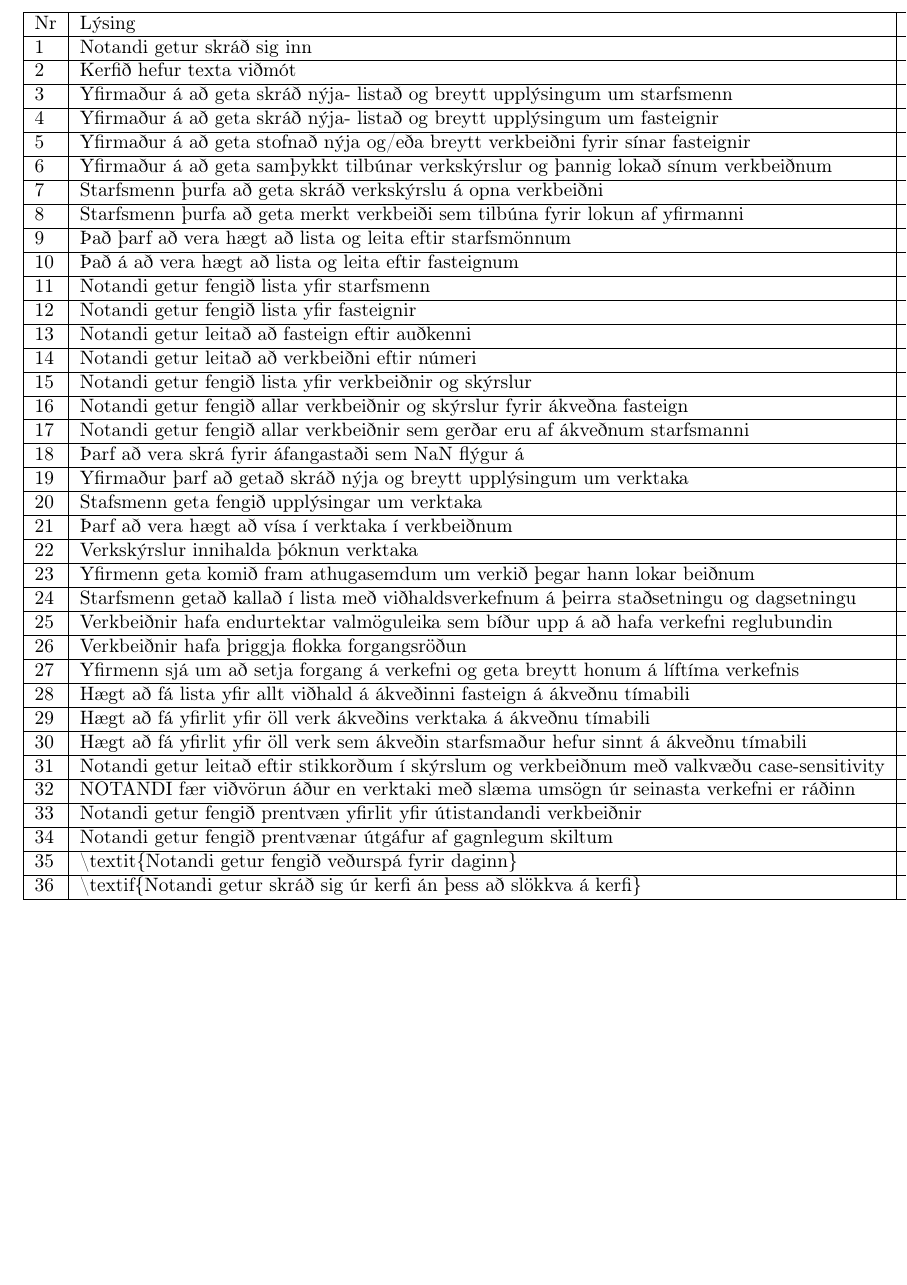
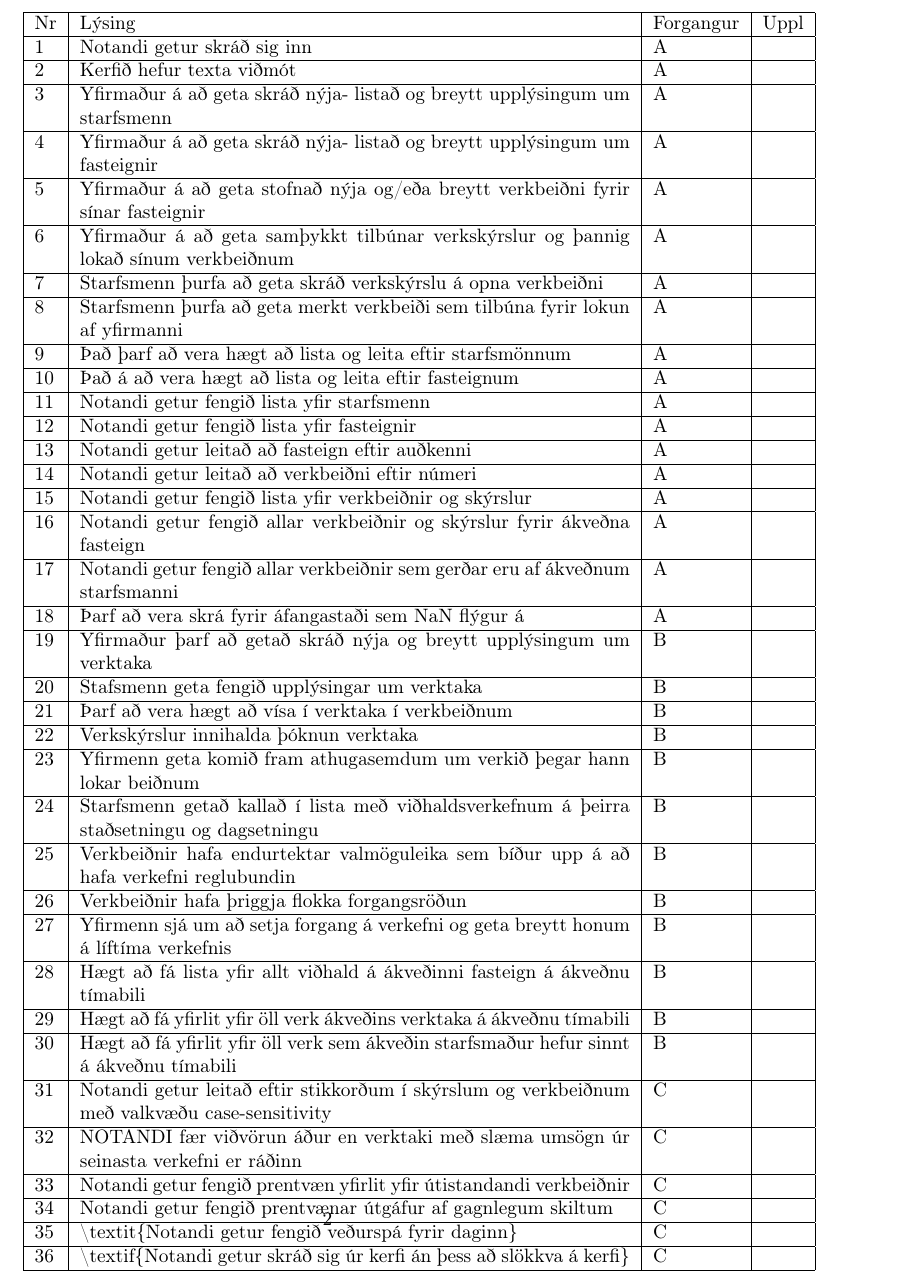
Before and after one commit to unnar19/pepsi-max, a LaTeX document (design/reqs/reqs.tex): part of the page before the commit and part of page 2 of 2 after it, cut so that both start at the same text, the shorter picture padded with empty space. Compiled offline with pdfLaTeX.

Commit message:
update reqs.tex

```diff
--- a/design/reqs/reqs.tex
+++ b/design/reqs/reqs.tex
@@ -2,81 +2,81 @@
 \usepackage[T1]{fontenc}
 \usepackage[utf8]{inputenc}
 \begin{document}
-\begin{tabular}{|l|l|l|l|l|}
+\begin{tabular}{|l|p{10cm}|l|l|}
 \hline
-Nr& Lýsing& Forgangur& Uppl&\\
+Nr& Lýsing& Forgangur& Uppl\\
 \hline
-1& Notandi getur skráð sig inn & A & &\\
+1& Notandi getur skráð sig inn & A &\\
 \hline
-2& Kerfið hefur texta viðmót & A & &\\
+2& Kerfið hefur texta viðmót & A &\\
 \hline
-3& Yfirmaður á að geta skráð nýja-  listað og breytt upplýsingum um starfsmenn & A && \\
+3& Yfirmaður á að geta skráð nýja-  listað og breytt upplýsingum um starfsmenn & A &\\
 \hline
-4& Yfirmaður á að geta skráð nýja- listað og breytt upplýsingum um fasteignir & A && \\
+4& Yfirmaður á að geta skráð nýja- listað og breytt upplýsingum um fasteignir & A &\\
 \hline
-5& Yfirmaður á að geta stofnað nýja og/eða breytt verkbeiðni fyrir sínar fasteignir & A & &\\
+5& Yfirmaður á að geta stofnað nýja og/eða breytt verkbeiðni fyrir sínar fasteignir & A &\\
 \hline
-6& Yfirmaður á að geta samþykkt tilbúnar verkskýrslur og þannig lokað sínum verkbeiðnum & A & &\\
+6& Yfirmaður á að geta samþykkt tilbúnar verkskýrslur og þannig lokað sínum verkbeiðnum & A &\\
 \hline
-7& Starfsmenn þurfa að geta skráð verkskýrslu á opna verkbeiðni & A & &\\
+7& Starfsmenn þurfa að geta skráð verkskýrslu á opna verkbeiðni & A &\\
 \hline
-8& Starfsmenn þurfa að geta merkt verkbeiði sem tilbúna fyrir lokun af yfirmanni & A & &\\
+8& Starfsmenn þurfa að geta merkt verkbeiði sem tilbúna fyrir lokun af yfirmanni & A &\\
 \hline
-9& Það þarf að vera hægt að lista og leita eftir starfsmönnum & A & &\\
+9& Það þarf að vera hægt að lista og leita eftir starfsmönnum & A &\\
 \hline
-10& Það á að vera hægt að lista og leita eftir fasteignum & A &  &\\
+10& Það á að vera hægt að lista og leita eftir fasteignum & A &\\
 \hline
-11& Notandi getur fengið lista yfir starfsmenn & A & &\\
+11& Notandi getur fengið lista yfir starfsmenn & A &\\
 \hline
-12& Notandi getur fengið lista yfir fasteignir & A & &\\
+12& Notandi getur fengið lista yfir fasteignir & A &\\
 \hline
-13& Notandi getur leitað að fasteign eftir auðkenni & A & &\\
+13& Notandi getur leitað að fasteign eftir auðkenni & A &\\
 \hline
-14& Notandi getur leitað að verkbeiðni eftir númeri & A & &\\
+14& Notandi getur leitað að verkbeiðni eftir númeri & A &\\
 \hline
-15& Notandi getur fengið lista yfir verkbeiðnir og skýrslur & A & &\\
+15& Notandi getur fengið lista yfir verkbeiðnir og skýrslur & A &\\
 \hline
-16& Notandi getur fengið allar verkbeiðnir og skýrslur fyrir ákveðna fasteign & A & &\\
+16& Notandi getur fengið allar verkbeiðnir og skýrslur fyrir ákveðna fasteign & A &\\
 \hline
-17& Notandi getur fengið allar verkbeiðnir sem gerðar eru af ákveðnum starfsmanni & A & &\\
+17& Notandi getur fengið allar verkbeiðnir sem gerðar eru af ákveðnum starfsmanni & A &\\
 \hline
-18& Þarf að vera skrá fyrir áfangastaði sem NaN flýgur á & A & &\\
+18& Þarf að vera skrá fyrir áfangastaði sem NaN flýgur á & A &\\
 \hline
-19& Yfirmaður þarf að getað skráð nýja og breytt upplýsingum um verktaka & B & &\\
+19& Yfirmaður þarf að getað skráð nýja og breytt upplýsingum um verktaka & B &\\
 \hline
-20& Stafsmenn geta fengið upplýsingar um verktaka & B & &\\
+20& Stafsmenn geta fengið upplýsingar um verktaka & B &\\
 \hline
-21& Þarf að vera hægt að vísa í verktaka í verkbeiðnum & B & &\\
+21& Þarf að vera hægt að vísa í verktaka í verkbeiðnum & B &\\
 \hline
-22& Verkskýrslur innihalda þóknun verktaka & B & &\\
+22& Verkskýrslur innihalda þóknun verktaka & B &\\
 \hline
-23& Yfirmenn geta komið fram athugasemdum um verkið þegar hann lokar beiðnum & B & &\\
+23& Yfirmenn geta komið fram athugasemdum um verkið þegar hann lokar beiðnum & B &\\
 \hline
-24& Starfsmenn getað kallað í lista með viðhaldsverkefnum á þeirra staðsetningu og dagsetningu & B & &\\
+24& Starfsmenn getað kallað í lista með viðhaldsverkefnum á þeirra staðsetningu og dagsetningu & B &\\
 \hline
-25& Verkbeiðnir hafa endurtektar valmöguleika sem bíður upp á að hafa verkefni reglubundin & B & &\\
+25& Verkbeiðnir hafa endurtektar valmöguleika sem bíður upp á að hafa verkefni reglubundin & B &\\
 \hline
-26& Verkbeiðnir hafa þriggja flokka forgangsröðun & B & &\\
+26& Verkbeiðnir hafa þriggja flokka forgangsröðun & B &\\
 \hline
-27& Yfirmenn sjá um að setja forgang á verkefni og geta breytt honum á líftíma verkefnis  & B & &\\
+27& Yfirmenn sjá um að setja forgang á verkefni og geta breytt honum á líftíma verkefnis  & B &\\
 \hline
-28& Hægt að fá lista yfir allt viðhald á ákveðinni fasteign á ákveðnu tímabili  & B & &\\
+28& Hægt að fá lista yfir allt viðhald á ákveðinni fasteign á ákveðnu tímabili  & B &\\
 \hline
-29& Hægt að fá yfirlit yfir öll verk ákveðins verktaka á ákveðnu tímabili  & B & &\\
+29& Hægt að fá yfirlit yfir öll verk ákveðins verktaka á ákveðnu tímabili  & B &\\
 \hline
-30& Hægt að fá yfirlit yfir öll verk sem ákveðin starfsmaður hefur sinnt á ákveðnu tímabili  & B & &\\
+30& Hægt að fá yfirlit yfir öll verk sem ákveðin starfsmaður hefur sinnt á ákveðnu tímabili  & B &\\
 \hline
-31& Notandi getur leitað eftir stikkorðum í skýrslum og verkbeiðnum með valkvæðu case-sensitivity& C & &\\
+31& Notandi getur leitað eftir stikkorðum í skýrslum og verkbeiðnum með valkvæðu case-sensitivity& C &\\
 \hline
-32& NOTANDI fær viðvörun áður en verktaki með slæma umsögn úr seinasta verkefni er ráðinn & C & &\\
+32& NOTANDI fær viðvörun áður en verktaki með slæma umsögn úr seinasta verkefni er ráðinn & C &\\
 \hline
-33& Notandi getur fengið prentvæn yfirlit yfir útistandandi verkbeiðnir & C & &\\
+33& Notandi getur fengið prentvæn yfirlit yfir útistandandi verkbeiðnir & C &\\
 \hline
-34& Notandi getur fengið prentvænar útgáfur af gagnlegum skiltum & C & &\\
+34& Notandi getur fengið prentvænar útgáfur af gagnlegum skiltum & C &\\
 \hline
-35& \textbackslash{}textit\{Notandi getur fengið veðurspá fyrir daginn\} &C &  &\\
+35& \textbackslash{}textit\{Notandi getur fengið veðurspá fyrir daginn\} &C &\\
 \hline
-36& \textbackslash{}textif\{Notandi getur skráð sig úr kerfi án þess að slökkva á kerfi\} & C &&\\
+36& \textbackslash{}textif\{Notandi getur skráð sig úr kerfi án þess að slökkva á kerfi\} & C &\\
 \hline
 \end{tabular}
 \end{document}
```
Also changed, not shown: design/reqs/reqs.csv (+37 -37 lines), design/reqs/reqs.pdf.
